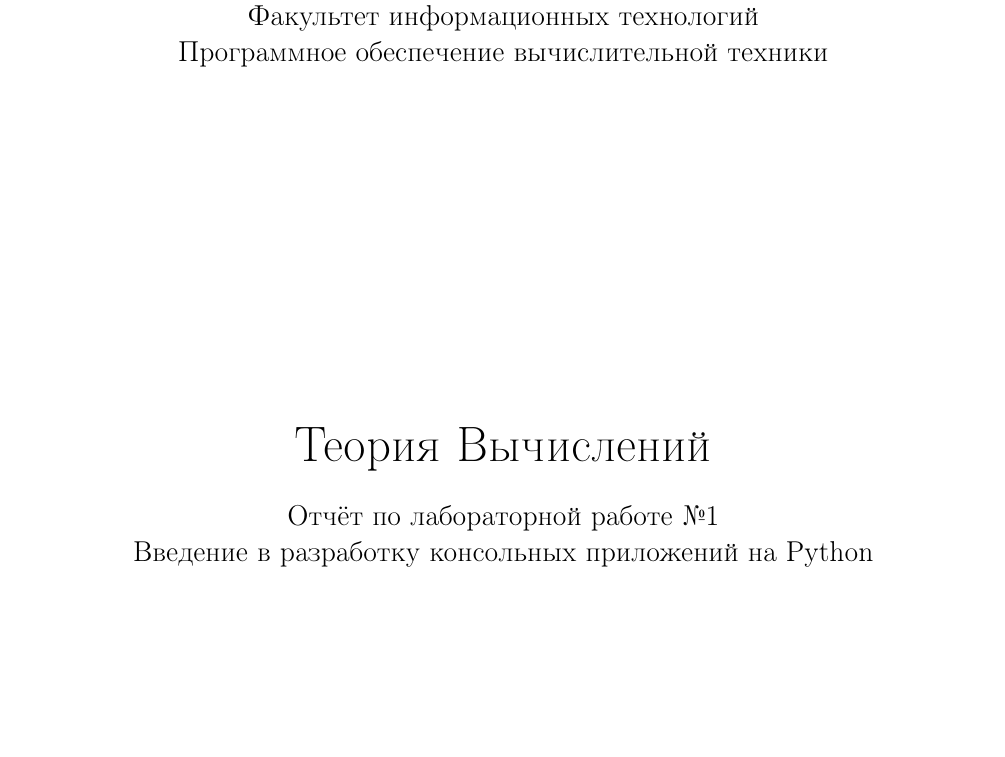
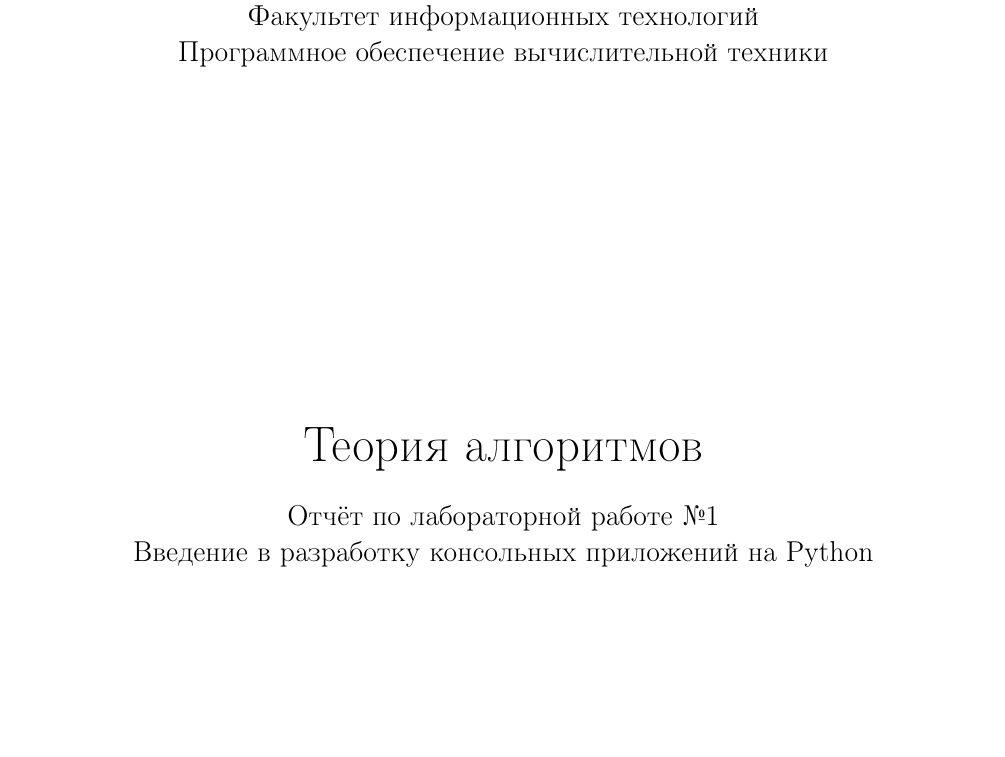
Before and after one commit to andreymlv/tstu-computation-theory, a LaTeX document (Lab-1/report/main.tex, which reads Lab-1/report/config.tex): part of page 1 of 6, cut so that both start at the same text. Compiled offline with pdfLaTeX.

Commit message:
Change name of subject.

```diff
--- a/Lab-1/report/config.tex
+++ b/Lab-1/report/config.tex
@@ -8,7 +8,7 @@
 \newcommand{\num}{ №1}
 \newcommand{\docname}{Отчёт по лабораторной работе}
 \newcommand{\theme}{Введение в разработку консольных приложений на Python}
-\newcommand{\subject}{Теория Вычислений}
+\newcommand{\subject}{Теория алгоритмов}
 \newcommand{\tutorfrom}{преподаватель кафедры ПО}
 \newcommand{\tutorname}{Е. И. Корнеева}
 \newcommand{\studentname}{А. В. Малов}
```
